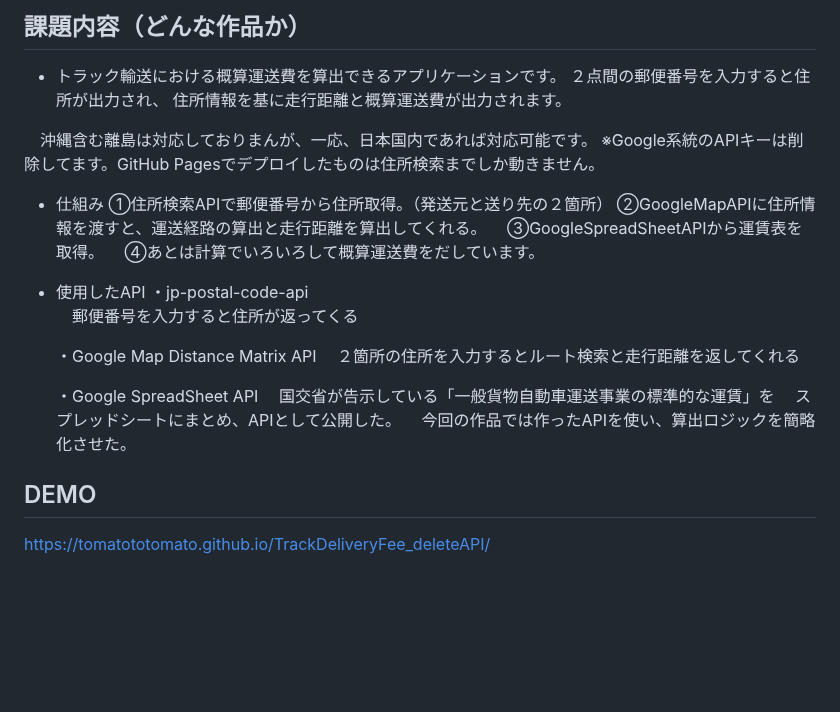
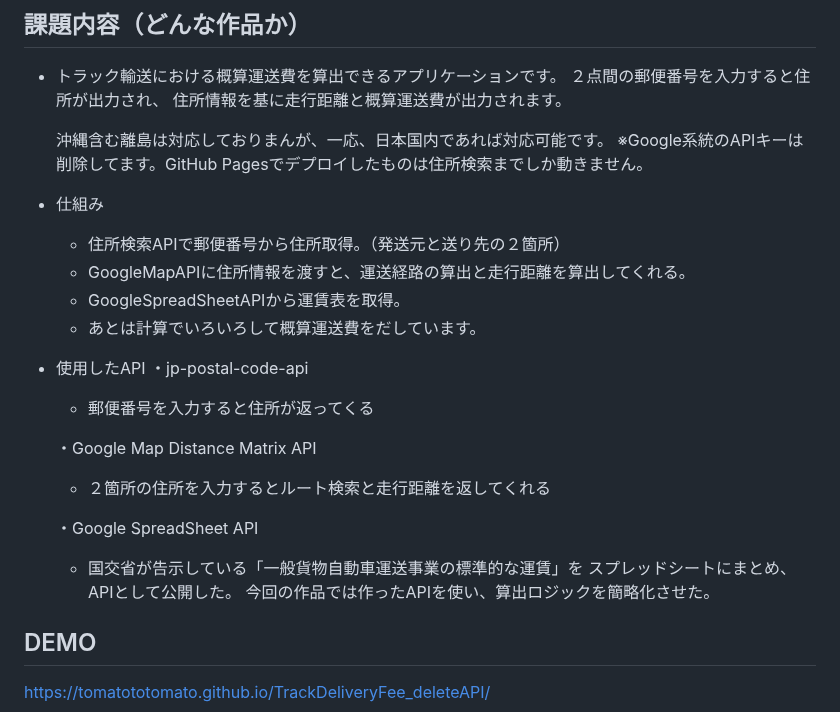
Before and after one commit to tomatototomato/TrackDeliveryFee_deleteAPI, a Markdown page: README.md, the part around one of its changes. GitHub-like rendering; blank space fills up the shorter version.

Commit message:
README.mdを変更

```diff
--- a/README.md
+++ b/README.md
@@ -8,26 +8,26 @@
   ２点間の郵便番号を入力すると住所が出力され、
   住所情報を基に走行距離と概算運送費が出力されます。
 
-　沖縄含む離島は対応しておりまんが、一応、日本国内であれば対応可能です。
+  沖縄含む離島は対応しておりまんが、一応、日本国内であれば対応可能です。
   ※Google系統のAPIキーは削除してます。GitHub Pagesでデプロイしたものは住所検索までしか動きません。
 
 - 仕組み
-  ①住所検索APIで郵便番号から住所取得。（発送元と送り先の２箇所）
-  ②GoogleMapAPIに住所情報を渡すと、運送経路の算出と走行距離を算出してくれる。
-　③GoogleSpreadSheetAPIから運賃表を取得。
-　④あとは計算でいろいろして概算運送費をだしています。
+  - 住所検索APIで郵便番号から住所取得。（発送元と送り先の２箇所）
+  - GoogleMapAPIに住所情報を渡すと、運送経路の算出と走行距離を算出してくれる。
+  - GoogleSpreadSheetAPIから運賃表を取得。
+  - あとは計算でいろいろして概算運送費をだしています。
 
 - 使用したAPI
   ・jp-postal-code-api
-  　郵便番号を入力すると住所が返ってくる
+  - 郵便番号を入力すると住所が返ってくる
 
   ・Google Map Distance Matrix API
-  　２箇所の住所を入力するとルート検索と走行距離を返してくれる
+  - ２箇所の住所を入力するとルート検索と走行距離を返してくれる
 
   ・Google SpreadSheet API
-  　国交省が告示している「一般貨物自動車運送事業の標準的な運賃」を
-  　スプレッドシートにまとめ、APIとして公開した。
-  　今回の作品では作ったAPIを使い、算出ロジックを簡略化させた。
+  - 国交省が告示している「一般貨物自動車運送事業の標準的な運賃」を
+    スプレッドシートにまとめ、APIとして公開した。
+    今回の作品では作ったAPIを使い、算出ロジックを簡略化させた。
 
 ## DEMO
 
```
Also changed, not shown: other parts of README.md (+2 -2 lines).
